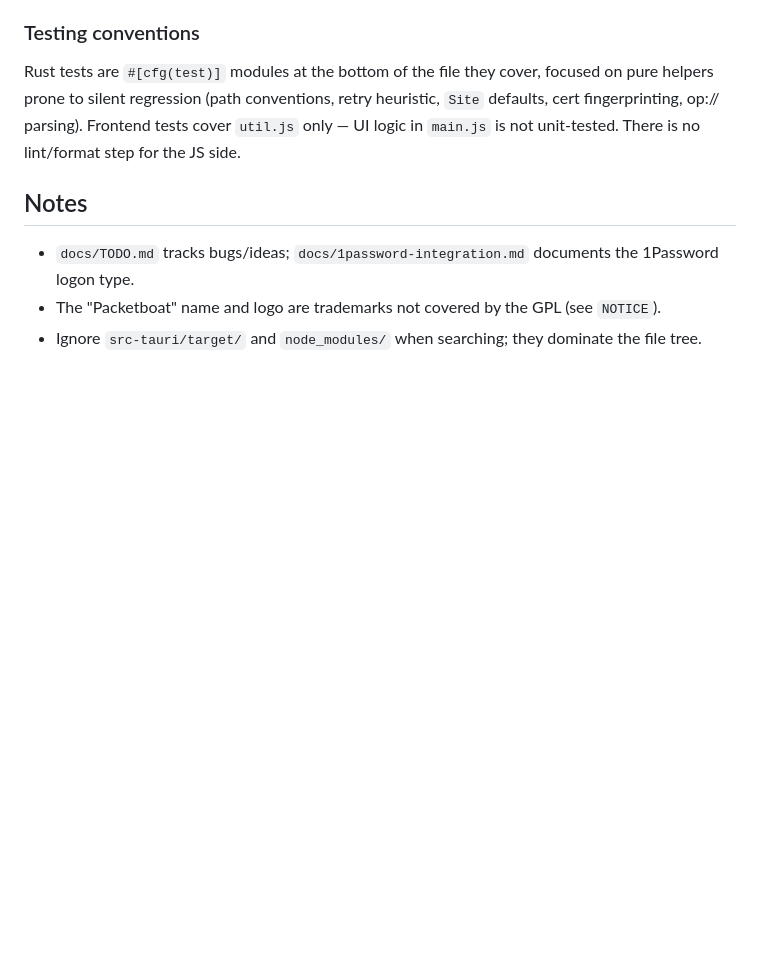
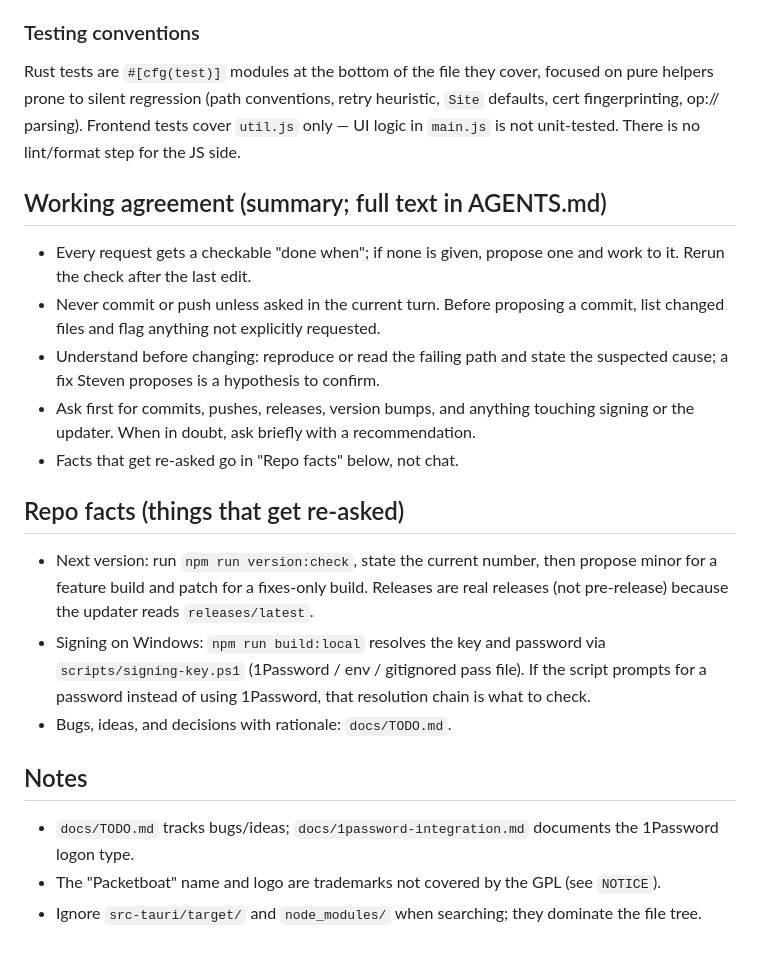
Before and after one commit to multimediality/packetboat, a Markdown page: CLAUDE.md, the part around the change. Rendered like a GitHub page; blank space fills up the shorter version.

```diff
--- a/CLAUDE.md
+++ b/CLAUDE.md
@@ -73,6 +73,20 @@ Persisted config (sites, known hosts, trusted certs) lives in `config_dir()` —
 
 Rust tests are `#[cfg(test)]` modules at the bottom of the file they cover, focused on pure helpers prone to silent regression (path conventions, retry heuristic, `Site` defaults, cert fingerprinting, op:// parsing). Frontend tests cover `util.js` only — UI logic in `main.js` is not unit-tested. There is no lint/format step for the JS side.
 
+## Working agreement (summary; full text in AGENTS.md)
+
+- Every request gets a checkable "done when"; if none is given, propose one and work to it. Rerun the check after the last edit.
+- Never commit or push unless asked in the current turn. Before proposing a commit, list changed files and flag anything not explicitly requested.
+- Understand before changing: reproduce or read the failing path and state the suspected cause; a fix Steven proposes is a hypothesis to confirm.
+- Ask first for commits, pushes, releases, version bumps, and anything touching signing or the updater. When in doubt, ask briefly with a recommendation.
+- Facts that get re-asked go in "Repo facts" below, not chat.
+
+## Repo facts (things that get re-asked)
+
+- Next version: run `npm run version:check`, state the current number, then propose minor for a feature build and patch for a fixes-only build. Releases are real releases (not pre-release) because the updater reads `releases/latest`.
+- Signing on Windows: `npm run build:local` resolves the key and password via `scripts/signing-key.ps1` (1Password / env / gitignored pass file). If the script prompts for a password instead of using 1Password, that resolution chain is what to check.
+- Bugs, ideas, and decisions with rationale: `docs/TODO.md`.
+
 ## Notes
 
 - `docs/TODO.md` tracks bugs/ideas; `docs/1password-integration.md` documents the 1Password logon type.
```
Also changed, not shown: AGENTS.md (+35 -0 lines).
